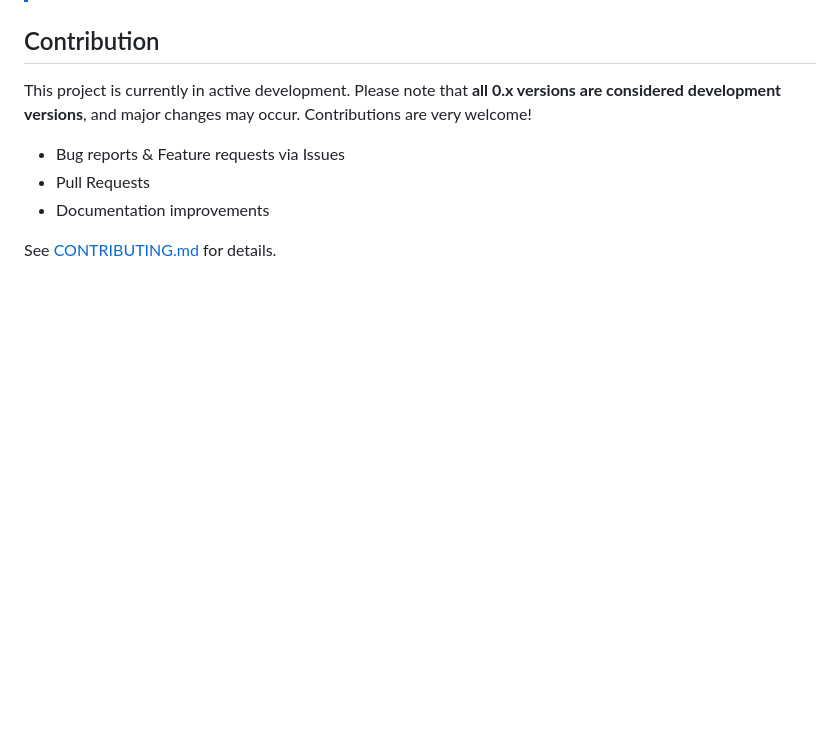
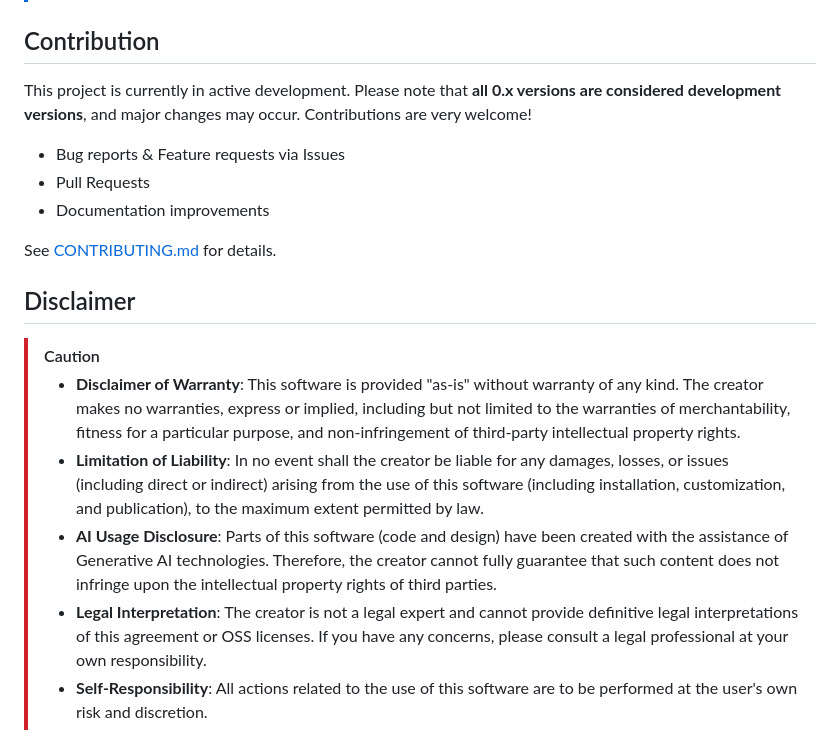
Before and after one commit to nek9o/forge-flutter, a Markdown page: README.md, the part around the change. Drawn GitHub-style; blank space fills up the shorter version.

```diff
--- a/README.md
+++ b/README.md
@@ -66,3 +66,13 @@ This project is currently in active development. Please note that **all 0.x vers
 - Documentation improvements
 
 See [CONTRIBUTING.md](CONTRIBUTING.md) for details.
+
+## Disclaimer
+
+> [!CAUTION]
+>
+> - **Disclaimer of Warranty**: This software is provided "as-is" without warranty of any kind. The creator makes no warranties, express or implied, including but not limited to the warranties of merchantability, fitness for a particular purpose, and non-infringement of third-party intellectual property rights.
+> - **Limitation of Liability**: In no event shall the creator be liable for any damages, losses, or issues (including direct or indirect) arising from the use of this software (including installation, customization, and publication), to the maximum extent permitted by law.
+> - **AI Usage Disclosure**: Parts of this software (code and design) have been created with the assistance of Generative AI technologies. Therefore, the creator cannot fully guarantee that such content does not infringe upon the intellectual property rights of third parties.
+> - **Legal Interpretation**: The creator is not a legal expert and cannot provide definitive legal interpretations of this agreement or OSS licenses. If you have any concerns, please consult a legal professional at your own responsibility.
+> - **Self-Responsibility**: All actions related to the use of this software are to be performed at the user's own risk and discretion.
```
Also changed, not shown: README.ja.md (+10 -0 lines).
